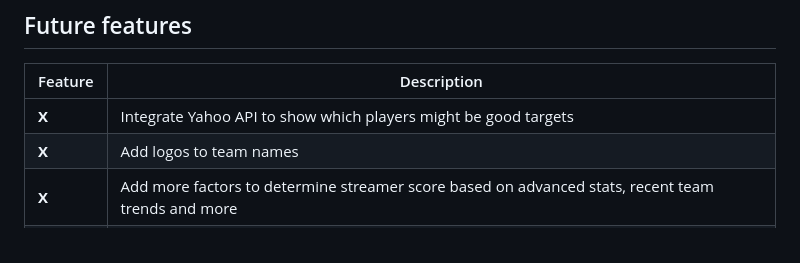
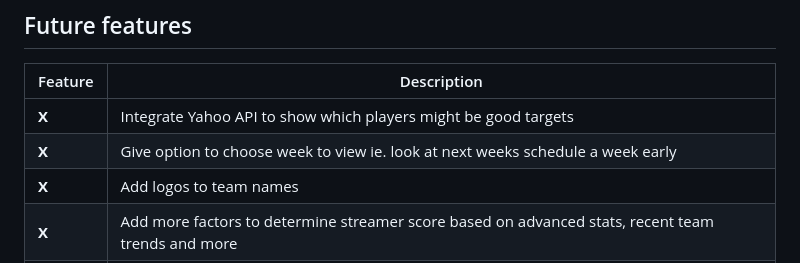
Before and after one commit to mardeyar/StatSense, a Markdown page: README.md, the part around the change. Drawn GitHub-style.

```diff
--- a/README.md
+++ b/README.md
@@ -23,6 +23,7 @@ Picked up a player from **TOR** last week who is only playing 2 games this week
 | Feature | Description |
 | ------- | ----------- |
 |  **X**  | Integrate Yahoo API to show which players might be good targets |
+|  **X**  | Give option to choose week to view ie. look at next weeks schedule a week early |
 |  **X**  | Add logos to team names |
 |  **X**  | Add more factors to determine streamer score based on advanced stats, recent team trends and more |
 |  **X**  | Create pages for data on each team and their rosters |
```
